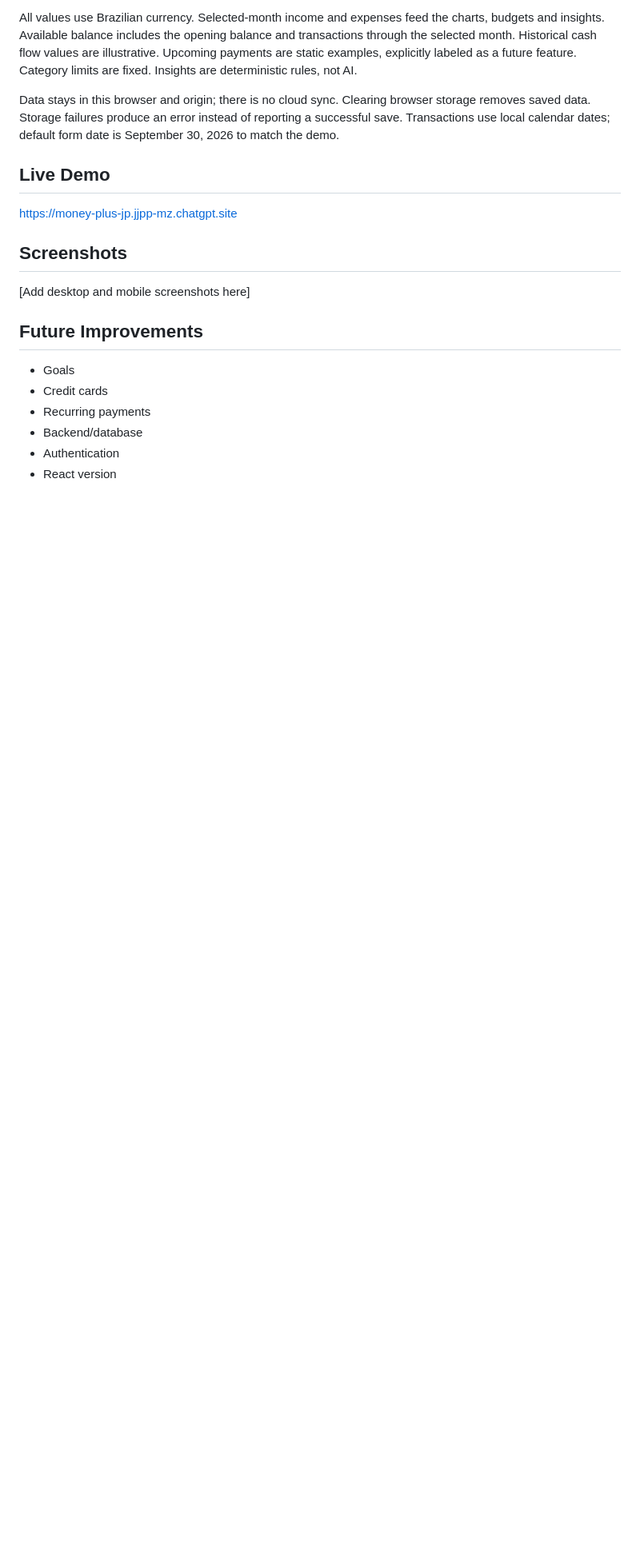
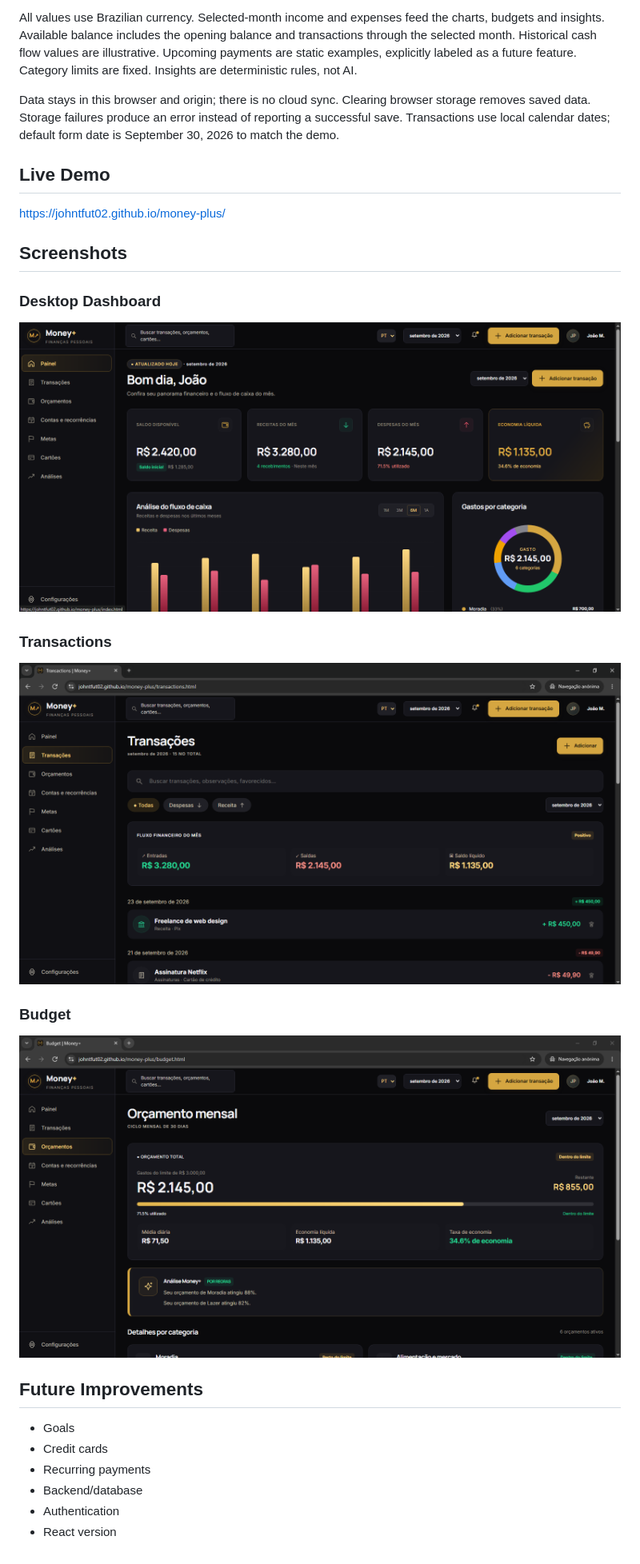
Before and after one commit to Johntfut02/money-plus, a Markdown page: README.md, the part around the change. Shown: that part at 80% size. Rendered like a GitHub page; pictures changed too: assets/screenshots/budget-desktop.png (added), assets/screenshots/dashboard-desktop.png (added), assets/screenshots/transactions-desktop.png (added); blank space fills up the shorter version.

Commit message:
Add project screenshots and update live demo

```diff
--- a/README.md
+++ b/README.md
@@ -50,11 +50,18 @@ Data stays in this browser and origin; there is no cloud sync. Clearing browser
 
 ## Live Demo
 
-https://money-plus-jp.jjpp-mz.chatgpt.site
+https://johntfut02.github.io/money-plus/
 
 ## Screenshots
 
-[Add desktop and mobile screenshots here]
+### Desktop Dashboard
+![Money+ Desktop Dashboard](assets/screenshots/dashboard-desktop.png)
+
+### Transactions
+![Money+ Transactions](assets/screenshots/transactions-desktop.png)
+
+### Budget
+![Money+ Budget](assets/screenshots/budget-desktop.png)
 
 ## Future Improvements
 
```
